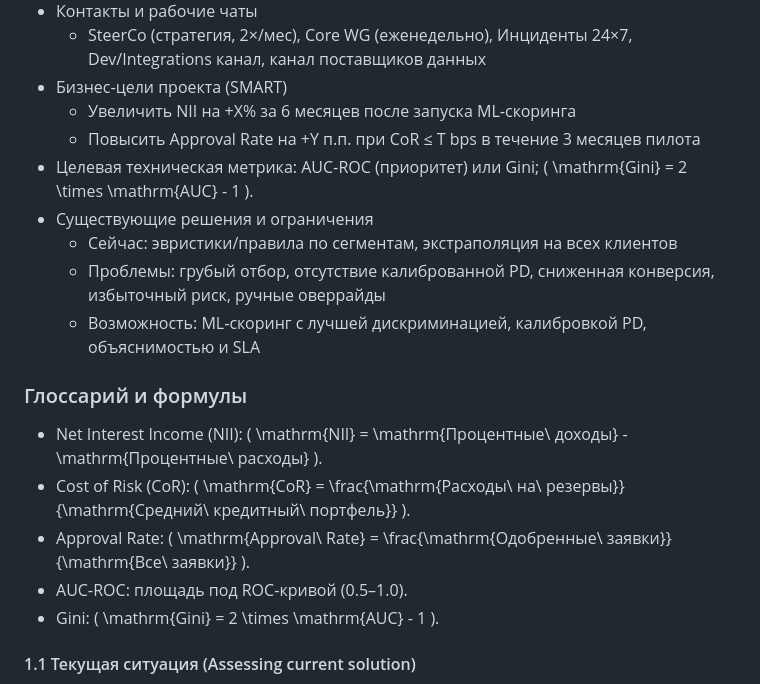
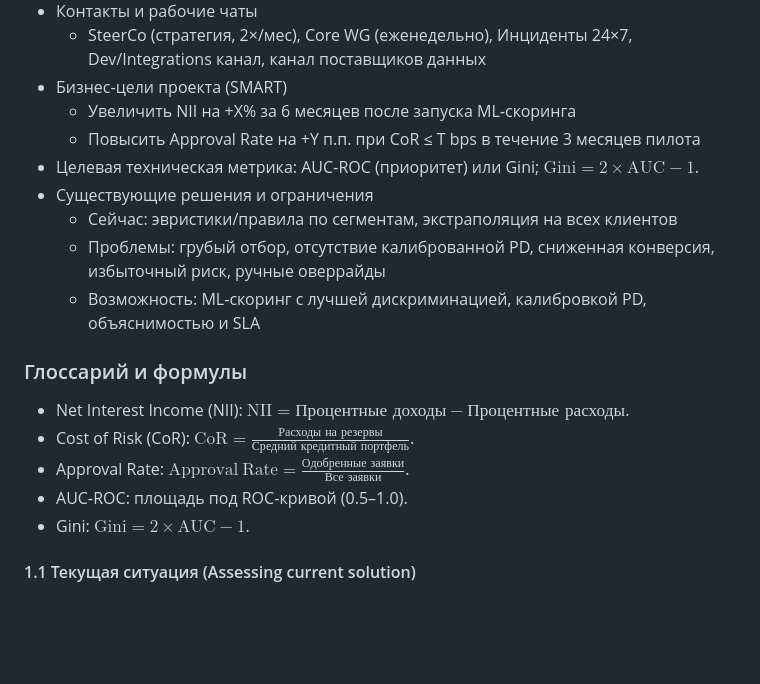
Before and after one commit to MazzDi/KC.ML-Engeneering.Final-Project, a Markdown page: mvp/BUSINESS-ANALYSIS.md, the part around the change. Rendered like a GitHub page; blank space fills up the shorter version.

Commit message:
try fix maths

```diff
--- a/mvp/BUSINESS-ANALYSIS.md
+++ b/mvp/BUSINESS-ANALYSIS.md
@@ -16,18 +16,18 @@
 - Бизнес‑цели проекта (SMART)
   - Увеличить NII на +X% за 6 месяцев после запуска ML‑скоринга
   - Повысить Approval Rate на +Y п.п. при CoR ≤ T bps в течение 3 месяцев пилота
-- Целевая техническая метрика: AUC‑ROC (приоритет) или Gini; \( \mathrm{Gini} = 2 \times \mathrm{AUC} - 1 \).
+- Целевая техническая метрика: AUC‑ROC (приоритет) или Gini; $\mathrm{Gini}=2\times \mathrm{AUC}-1$.
 - Существующие решения и ограничения
   - Сейчас: эвристики/правила по сегментам, экстраполяция на всех клиентов
   - Проблемы: грубый отбор, отсутствие калиброванной PD, сниженная конверсия, избыточный риск, ручные оверрайды
   - Возможность: ML‑скоринг с лучшей дискриминацией, калибровкой PD, объяснимостью и SLA
 
 ### Глоссарий и формулы
-- Net Interest Income (NII): \( \mathrm{NII} = \mathrm{Процентные\ доходы} - \mathrm{Процентные\ расходы} \).
-- Cost of Risk (CoR): \( \mathrm{CoR} = \frac{\mathrm{Расходы\ на\ резервы}}{\mathrm{Средний\ кредитный\ портфель}} \).
-- Approval Rate: \( \mathrm{Approval\ Rate} = \frac{\mathrm{Одобренные\ заявки}}{\mathrm{Все\ заявки}} \).
+- Net Interest Income (NII): $\mathrm{NII}=\text{Процентные доходы}-\text{Процентные расходы}$.
+- Cost of Risk (CoR): $\mathrm{CoR}=\frac{\text{Расходы на резервы}}{\text{Средний кредитный портфель}}$.
+- Approval Rate: $\mathrm{Approval\ Rate}=\frac{\text{Одобренные заявки}}{\text{Все заявки}}$.
 - AUC‑ROC: площадь под ROC‑кривой (0.5–1.0).
-- Gini: \( \mathrm{Gini} = 2 \times \mathrm{AUC} - 1 \).
+- Gini: $\mathrm{Gini}=2\times \mathrm{AUC}-1$.
 
 #### 1.1 Текущая ситуация (Assessing current solution)
 В первую очередь оцениваем, хватает ли ресурсов для проекта и нет ли критических ограничений.
```
